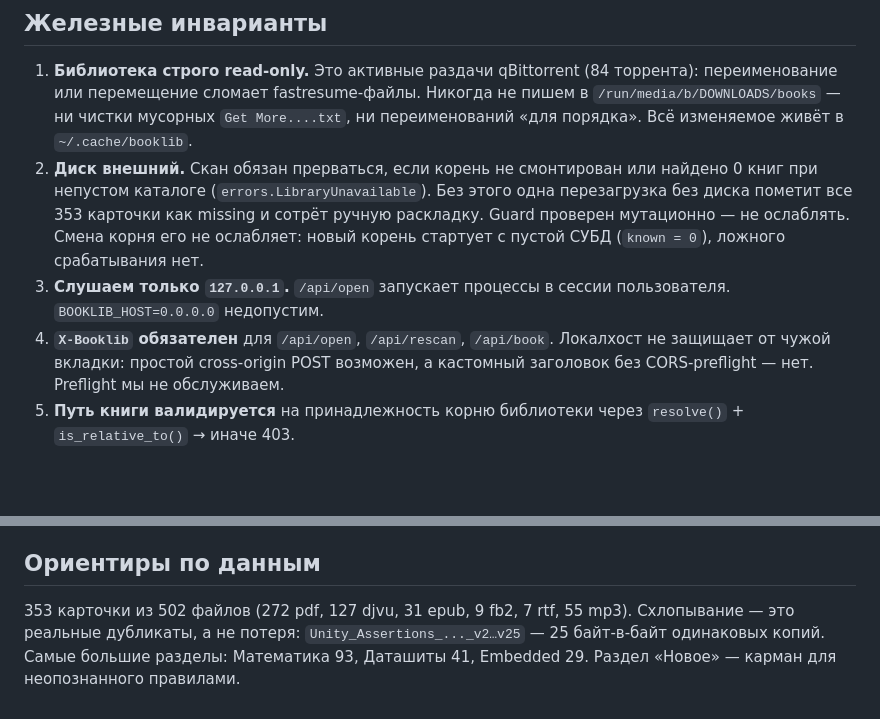
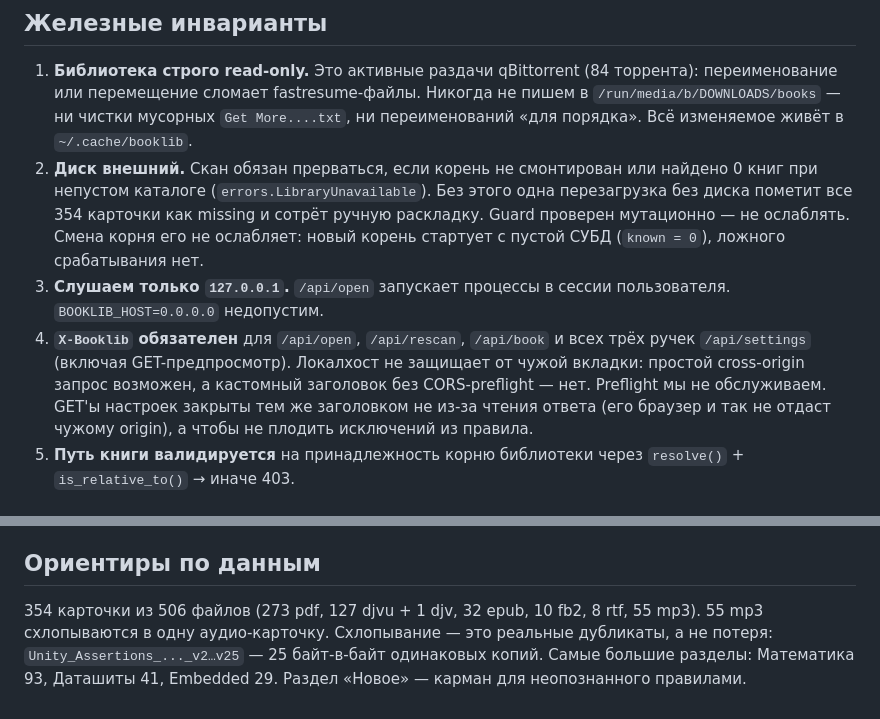
Before and after one commit to megannnn98/booklib, a Markdown page: CLAUDE.md, 2 parts joined by grey strips. Drawn GitHub-style; blank space fills up the shorter version.

Commit message:
docs: добить устаревшие данные в CLAUDE.md после фичи «корень из UI»
- инвариант №4: список ручек под X-Booklib пополнен тремя /api/settings
  (включая GET-предпросмотр); обоснование переписано с POST на запрос —
  иначе следующая сессия решит, что GET'ы закрыты по ошибке
- инвариант №2: 353 → 354 карточки
- ориентиры по данным: 506 файлов, pdf 273 / djvu 127+1 / epub 32 / fb2 10 /
  rtf 8; mp3 в одну аудио-карточку

```diff
--- a/CLAUDE.md
+++ b/CLAUDE.md
@@ -13,14 +13,17 @@
    переименований «для порядка». Всё изменяемое живёт в `~/.cache/booklib`.
 2. **Диск внешний.** Скан обязан прерваться, если корень не смонтирован или найдено
    0 книг при непустом каталоге (`errors.LibraryUnavailable`). Без этого одна
-   перезагрузка без диска пометит все 353 карточки как missing и сотрёт ручную
+   перезагрузка без диска пометит все 354 карточки как missing и сотрёт ручную
    раскладку. Guard проверен мутационно — не ослаблять. Смена корня его не ослабляет:
    новый корень стартует с пустой СУБД (`known = 0`), ложного срабатывания нет.
 3. **Слушаем только `127.0.0.1`.** `/api/open` запускает процессы в сессии
    пользователя. `BOOKLIB_HOST=0.0.0.0` недопустим.
-4. **`X-Booklib` обязателен** для `/api/open`, `/api/rescan`, `/api/book`. Локалхост
-   не защищает от чужой вкладки: простой cross-origin POST возможен, а кастомный
-   заголовок без CORS-preflight — нет. Preflight мы не обслуживаем.
+4. **`X-Booklib` обязателен** для `/api/open`, `/api/rescan`, `/api/book` и всех трёх
+   ручек `/api/settings` (включая GET-предпросмотр). Локалхост не защищает от чужой
+   вкладки: простой cross-origin запрос возможен, а кастомный заголовок без
+   CORS-preflight — нет. Preflight мы не обслуживаем. GET'ы настроек закрыты тем же
+   заголовком не из-за чтения ответа (его браузер и так не отдаст чужому origin),
+   а чтобы не плодить исключений из правила.
 5. **Путь книги валидируется** на принадлежность корню библиотеки через `resolve()` +
    `is_relative_to()` → иначе 403.
 
@@ -136,7 +139,8 @@ uv run booklib doctor                     # утилиты, библиотека
 
 ## Ориентиры по данным
 
-353 карточки из 502 файлов (272 pdf, 127 djvu, 31 epub, 9 fb2, 7 rtf, 55 mp3).
+354 карточки из 506 файлов (273 pdf, 127 djvu + 1 djv, 32 epub, 10 fb2, 8 rtf,
+55 mp3). 55 mp3 схлопываются в одну аудио-карточку.
 Схлопывание — это реальные дубликаты, а не потеря: `Unity_Assertions_..._v2…v25` —
 25 байт-в-байт одинаковых копий. Самые большие разделы: Математика 93,
 Даташиты 41, Embedded 29. Раздел «Новое» — карман для неопознанного правилами.
```
